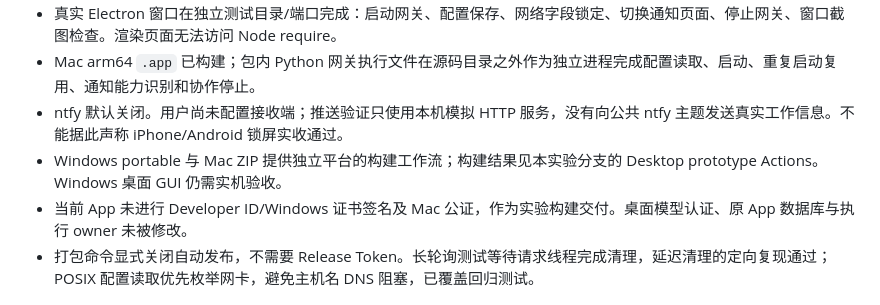
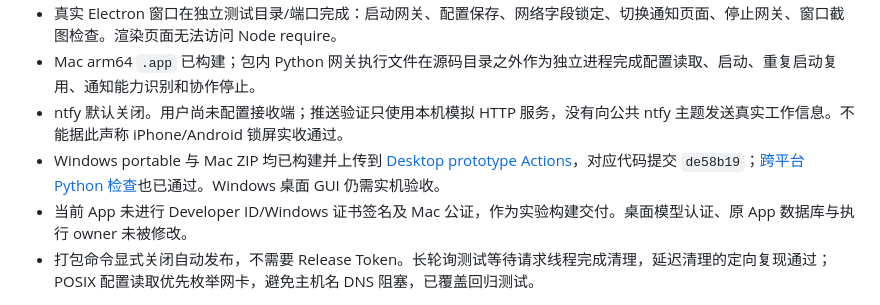
Before and after one commit to 702165405/codex-mobile-bridge, a Markdown page: VERIFICATION.md, the part around the change. GitHub-like rendering.

Commit message:
Record successful macOS and Windows desktop builds

```diff
--- a/VERIFICATION.md
+++ b/VERIFICATION.md
@@ -8,7 +8,7 @@
 - 真实 Electron 窗口在独立测试目录/端口完成：启动网关、配置保存、网络字段锁定、切换通知页面、停止网关、窗口截图检查。渲染页面无法访问 Node require。
 - Mac arm64 `.app` 已构建；包内 Python 网关执行文件在源码目录之外作为独立进程完成配置读取、启动、重复启动复用、通知能力识别和协作停止。
 - ntfy 默认关闭。用户尚未配置接收端；推送验证只使用本机模拟 HTTP 服务，没有向公共 ntfy 主题发送真实工作信息。不能据此声称 iPhone/Android 锁屏实收通过。
-- Windows portable 与 Mac ZIP 提供独立平台的构建工作流；构建结果见本实验分支的 Desktop prototype Actions。Windows 桌面 GUI 仍需实机验收。
+- Windows portable 与 Mac ZIP 均已构建并上传到 [Desktop prototype Actions](https://github.com/try2love/codex-mobile-bridge/actions/runs/36817237101)，对应代码提交 `de58b19`；[跨平台 Python 检查](https://github.com/try2love/codex-mobile-bridge/actions/runs/36817236968)也已通过。Windows 桌面 GUI 仍需实机验收。
 - 当前 App 未进行 Developer ID/Windows 证书签名及 Mac 公证，作为实验构建交付。桌面模型认证、原 App 数据库与执行 owner 未被修改。
 - 打包命令显式关闭自动发布，不需要 Release Token。长轮询测试等待请求线程完成清理，延迟清理的定向复现通过；POSIX 配置读取优先枚举网卡，避免主机名 DNS 阻塞，已覆盖回归测试。
 
```
